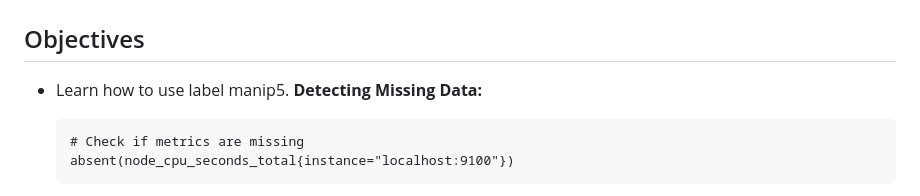
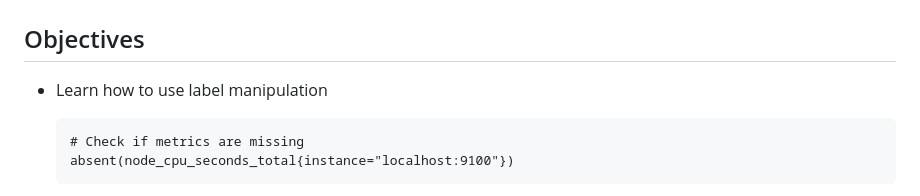
Before and after one commit to scarolan/promql-labs, a Markdown page: Advanced/Lab8_Advanced_PromQL_Operations.md, the part around the change. Drawn GitHub-style.

Commit message:
Fix lab 8.

````diff
--- a/Advanced/Lab8_Advanced_PromQL_Operations.md
+++ b/Advanced/Lab8_Advanced_PromQL_Operations.md
@@ -1,7 +1,7 @@
 # 🔍 Lab 8: Advanced PromQL Operations
 
 ## Objectives
-- Learn how to use label manip5. **Detecting Missing Data:**
+- Learn how to use label manipulation
    ```promql
    # Check if metrics are missing
    absent(node_cpu_seconds_total{instance="localhost:9100"})
````
